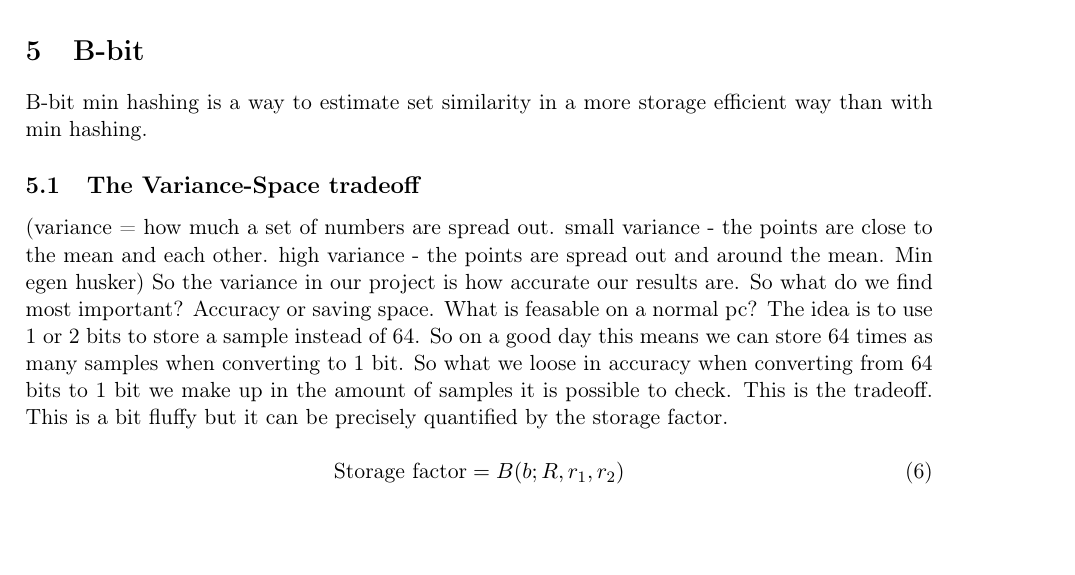
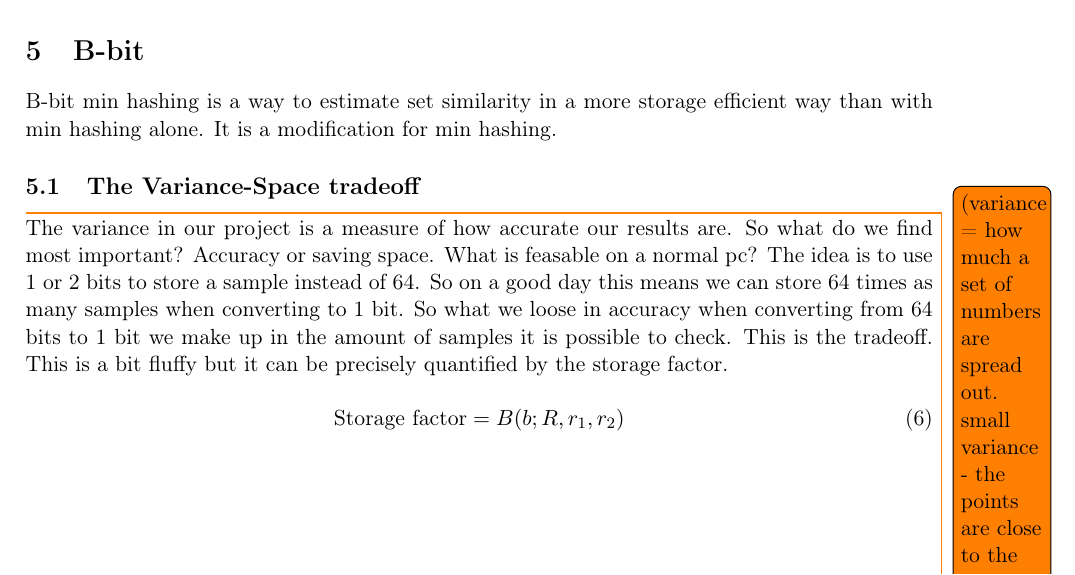
Before and after one commit to MadsWesti/SAD2, a LaTeX document (report/report.tex): part of page 8 of 10, cut so that both start at the same text, the shorter picture padded with empty space. Compiled offline with pdfLaTeX.

Commit message:
minor changes

```diff
--- a/report/report.tex
+++ b/report/report.tex
@@ -323,9 +323,12 @@ We choose our similarity threshold, $t$, on the x-axis of the S-curve graph. If
 %How much accuracy do we sacrifice in percent?\\
 
 \section{B-bit}
-B-bit min hashing is a way to estimate set similarity in a more storage efficient way than with min hashing.
+B-bit min hashing is a way to estimate set similarity in a more storage efficient way than with min hashing alone. It is a modification for min hashing.
+
 \subsection{The Variance-Space tradeoff}
-(variance = how much a set of numbers are spread out. small variance - the points are close to the mean and each other. high variance - the points are spread out and around the mean. Min egen husker) So the variance in our project is how accurate our results are. So what do we find most important? Accuracy or saving space. What is feasable on a normal pc? The idea is to use 1 or 2 bits to store a sample instead of 64. So on a good day this means we can store 64 times as many samples when converting to 1 bit. So what we loose in accuracy when converting from 64 bits to 1 bit we make up in the amount of samples it is possible to check. This is the tradeoff. This is a bit fluffy but it can be precisely quantified by the storage factor.
+\todo{(variance = how much a set of numbers are spread out. small variance - the points are close to the mean and each other. high variance - the points are spread out and around the mean. Min egen husker)}
+
+The variance in our project is a measure of how accurate our results are. So what do we find most important? Accuracy or saving space. What is feasable on a normal pc? The idea is to use 1 or 2 bits to store a sample instead of 64. So on a good day this means we can store 64 times as many samples when converting to 1 bit. So what we loose in accuracy when converting from 64 bits to 1 bit we make up in the amount of samples it is possible to check. This is the tradeoff. This is a bit fluffy but it can be precisely quantified by the storage factor.
 
 \begin{equation}
     \text {Storage factor} = B(b;R,r_1,r_2)
```
